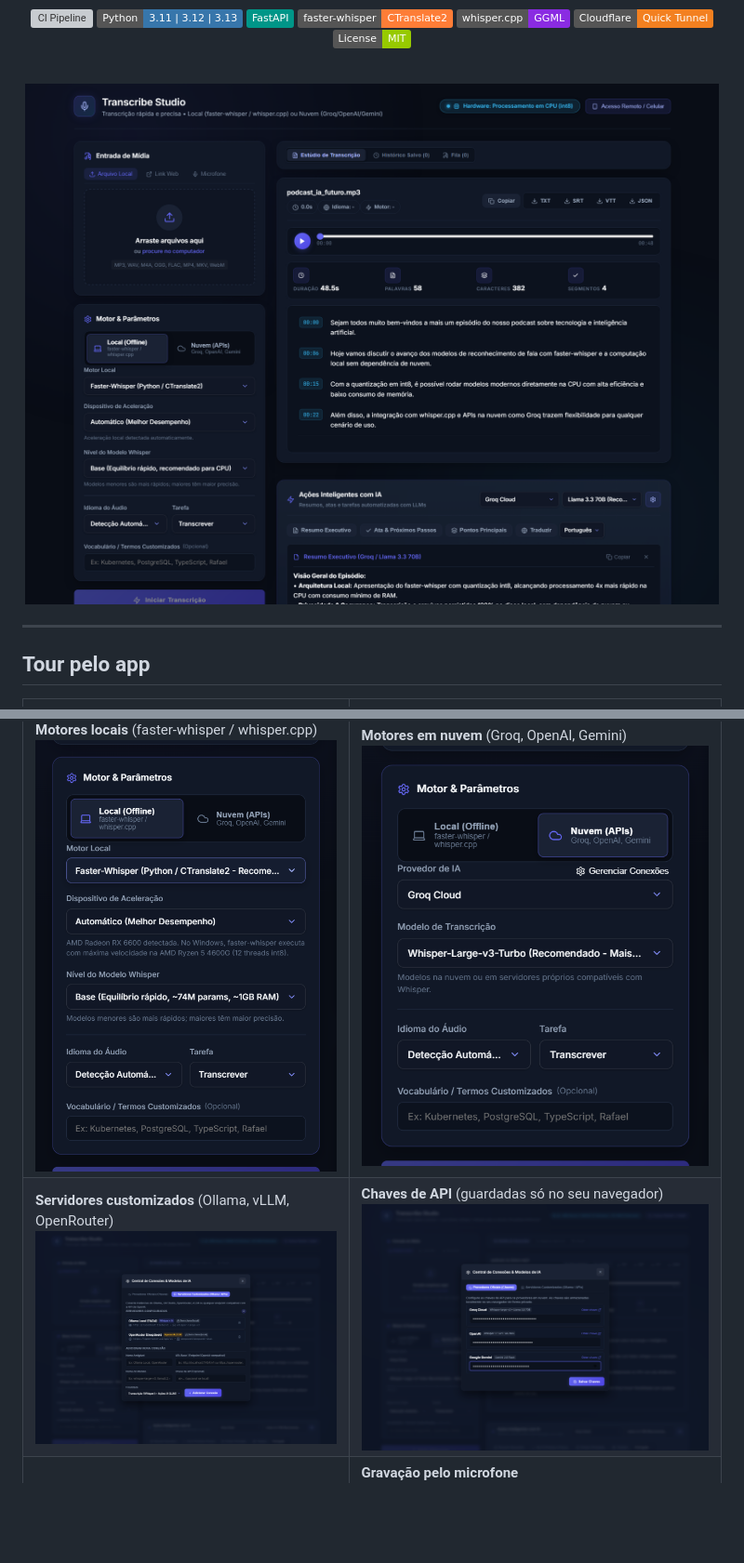
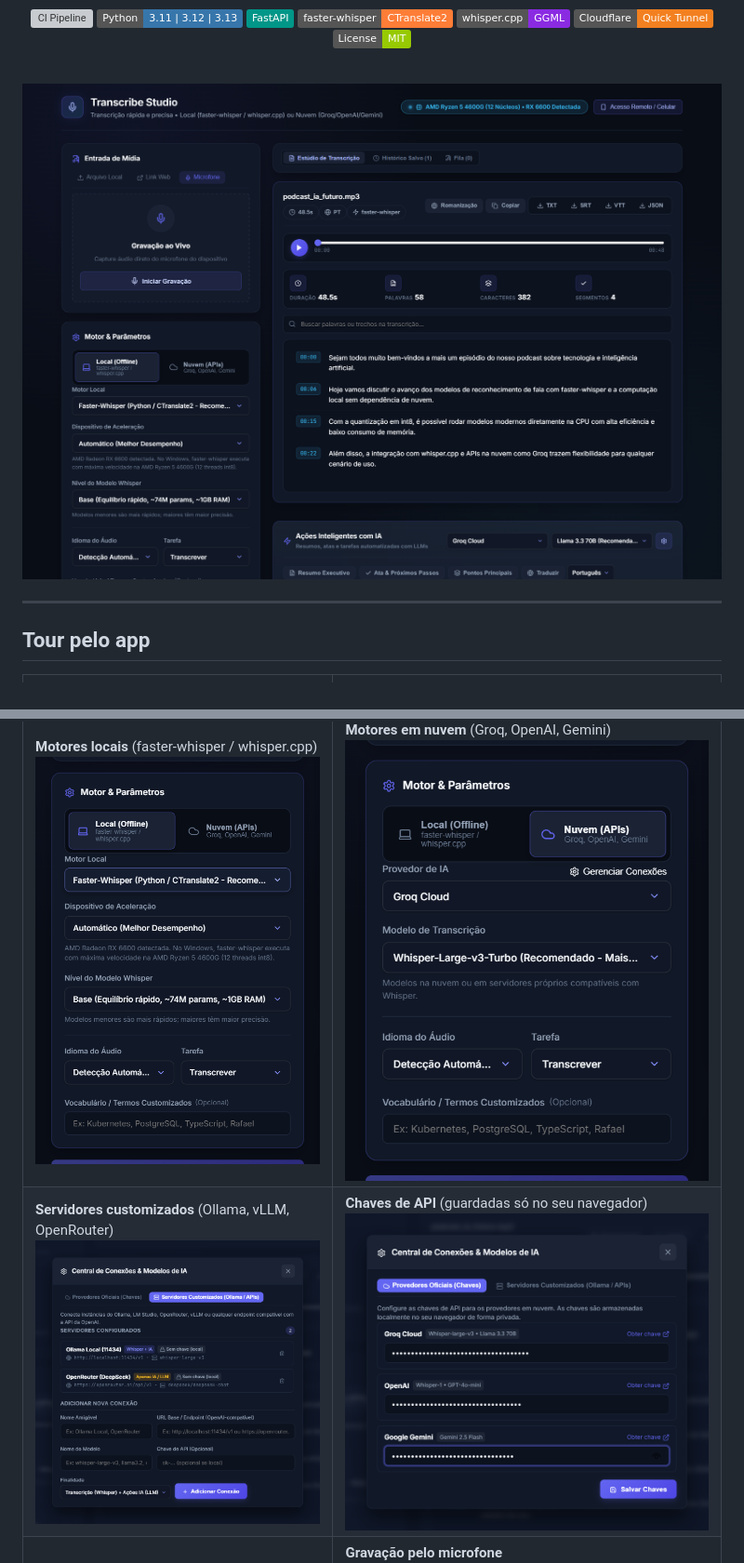
Before and after one commit to realkalashnikov/transcribe, a Markdown page: README.md, 2 parts joined by grey strips. Shown at 93% size. Rendered like a GitHub page; pictures changed too: docs/screenshots/linkedin/1c_chaves_api_nuvem.png, docs/screenshots/linkedin/1c_gerenciador_conexoes.png, docs/screenshots/linkedin/6_visao_geral.png; badges without logos; blank space fills up the shorter version; grey boxes are pictures that could not be loaded.

Commit message:
docs: prints de modais aproximadas e hero do README com print do LinkedIn

```diff
--- a/README.md
+++ b/README.md
@@ -15,7 +15,7 @@
 
 <br>
 
-![Transcribe Studio Interface](docs/screenshots/transcription_view.png)
+![Transcribe Studio Interface](docs/screenshots/linkedin/6_visao_geral.png)
 
 </div>
 
```
Also changed, not shown: docs/screenshots/linkedin/1d_diagnostico_hardware.png, docs/screenshots/linkedin/5_acesso_remoto_qrcode.png, docs/screenshots/linkedin/5_visao_geral.png, 1 other file.
